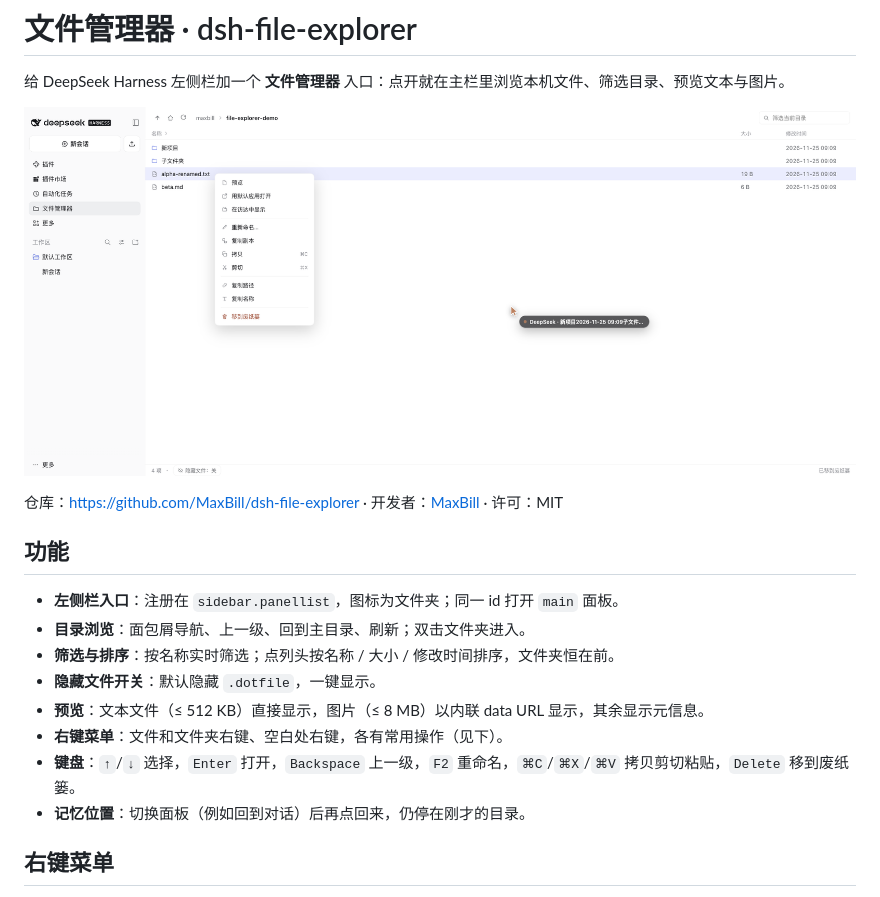
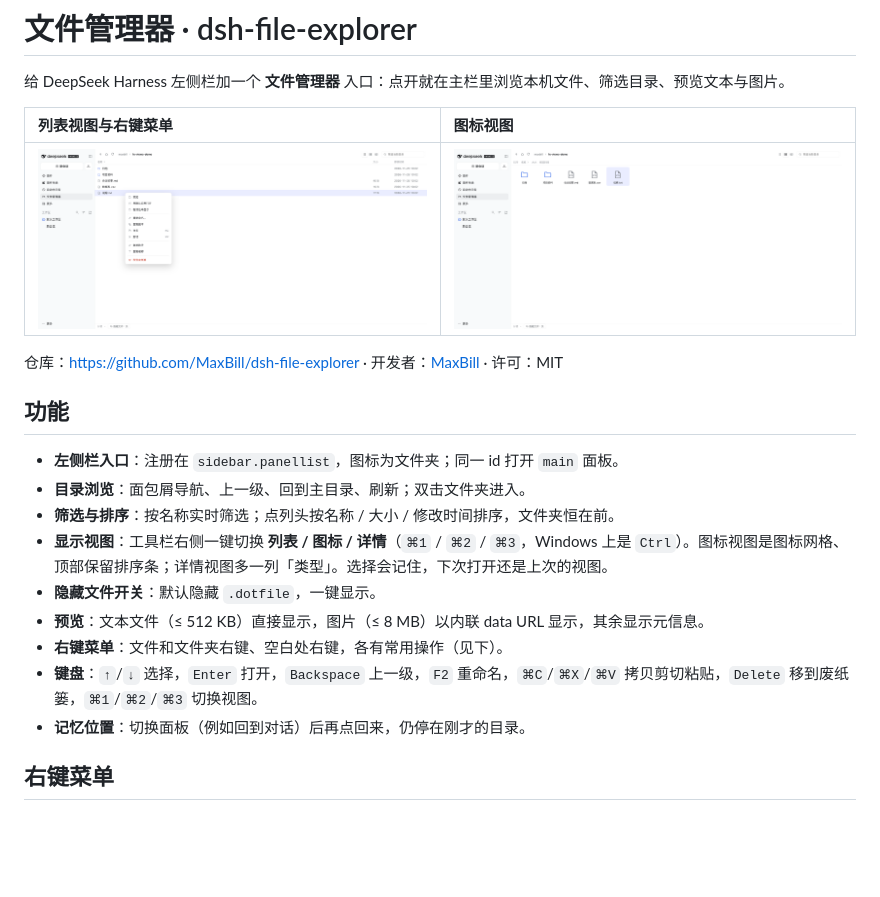
Before and after one commit to MaxBill/dsh-file-explorer, a Markdown page: README.zh.md, the part around the change. GitHub-like rendering; pictures changed too: docs/context-menu.png, docs/views.png (added); blank space fills up the shorter version.

```diff
--- a/README.zh.md
+++ b/README.zh.md
@@ -2,7 +2,9 @@
 
 给 DeepSeek Harness 左侧栏加一个 **文件管理器** 入口：点开就在主栏里浏览本机文件、筛选目录、预览文本与图片。
 
-![文件管理器的右键菜单](docs/context-menu.png)
+| 列表视图与右键菜单 | 图标视图 |
+|:--|:--|
+| ![文件管理器的右键菜单](docs/context-menu.png) | ![图标视图](docs/views.png) |
 
 仓库：<https://github.com/MaxBill/dsh-file-explorer> · 开发者：[MaxBill](https://github.com/MaxBill) · 许可：MIT
 
@@ -11,10 +13,11 @@
 - **左侧栏入口**：注册在 `sidebar.panellist`，图标为文件夹；同一 id 打开 `main` 面板。
 - **目录浏览**：面包屑导航、上一级、回到主目录、刷新；双击文件夹进入。
 - **筛选与排序**：按名称实时筛选；点列头按名称 / 大小 / 修改时间排序，文件夹恒在前。
+- **显示视图**：工具栏右侧一键切换 **列表 / 图标 / 详情**（`⌘1` / `⌘2` / `⌘3`，Windows 上是 `Ctrl`）。图标视图是图标网格、顶部保留排序条；详情视图多一列「类型」。选择会记住，下次打开还是上次的视图。
 - **隐藏文件开关**：默认隐藏 `.dotfile`，一键显示。
 - **预览**：文本文件（≤ 512 KB）直接显示，图片（≤ 8 MB）以内联 data URL 显示，其余显示元信息。
 - **右键菜单**：文件和文件夹右键、空白处右键，各有常用操作（见下）。
-- **键盘**：`↑`/`↓` 选择，`Enter` 打开，`Backspace` 上一级，`F2` 重命名，`⌘C`/`⌘X`/`⌘V` 拷贝剪切粘贴，`Delete` 移到废纸篓。
+- **键盘**：`↑`/`↓` 选择，`Enter` 打开，`Backspace` 上一级，`F2` 重命名，`⌘C`/`⌘X`/`⌘V` 拷贝剪切粘贴，`Delete` 移到废纸篓，`⌘1`/`⌘2`/`⌘3` 切换视图。
 - **记忆位置**：切换面板（例如回到对话）后再点回来，仍停在刚才的目录。
 
 ## 右键菜单
```
Also changed, not shown: README.md (+5 -2 lines), 2 other files.
